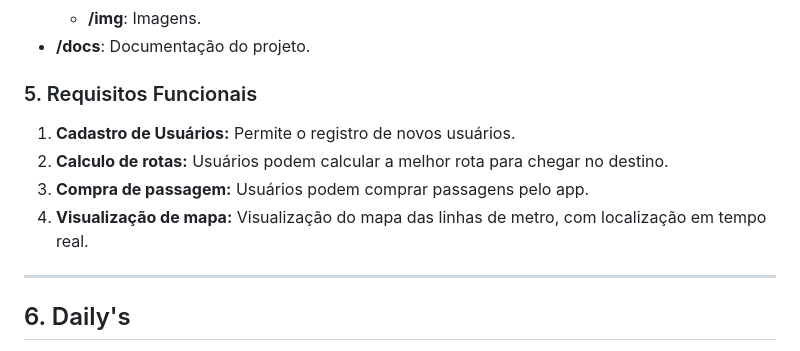
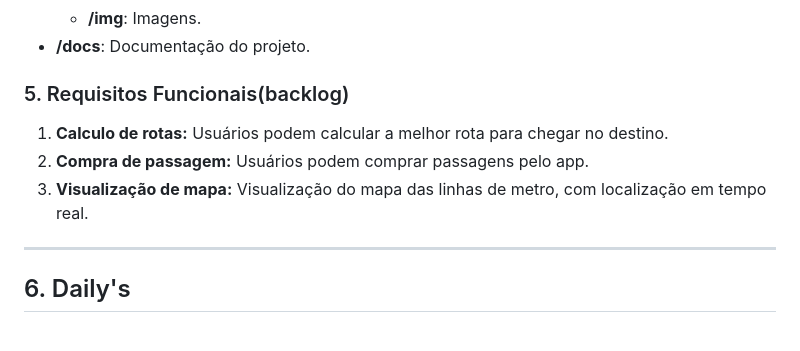
Before and after one commit to ibmec-bh-3-periodo/projeto-cptm-one, a Markdown page: docs/README.md, the part around the change. GitHub-like rendering.

```diff
--- a/docs/README.md
+++ b/docs/README.md
@@ -76,12 +76,11 @@ Exemplo: chore: atualizar pacotes NPM
 - **/docs**: Documentação do projeto.
 
 
-### 5. Requisitos Funcionais
+### 5. Requisitos Funcionais(backlog)
 
-1. **Cadastro de Usuários:** Permite o registro de novos usuários.
-2. **Calculo de rotas:** Usuários podem calcular a melhor rota para chegar no destino.
-3. **Compra de passagem:** Usuários podem comprar passagens pelo app.
-4. **Visualização de mapa:** Visualização do mapa das linhas de metro, com localização em tempo real.
+1. **Calculo de rotas:** Usuários podem calcular a melhor rota para chegar no destino.
+2. **Compra de passagem:** Usuários podem comprar passagens pelo app.
+3. **Visualização de mapa:** Visualização do mapa das linhas de metro, com localização em tempo real.
 
 ---
 
```
